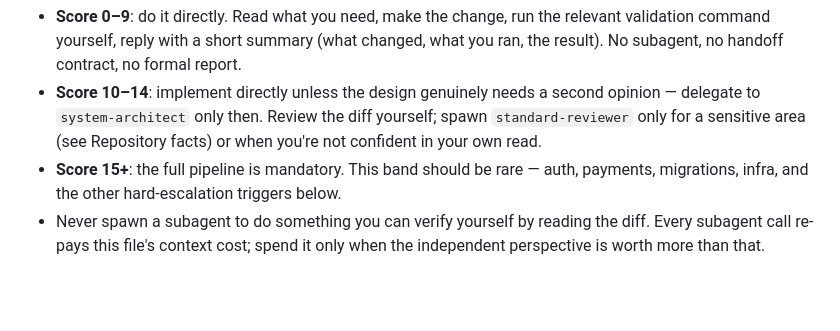
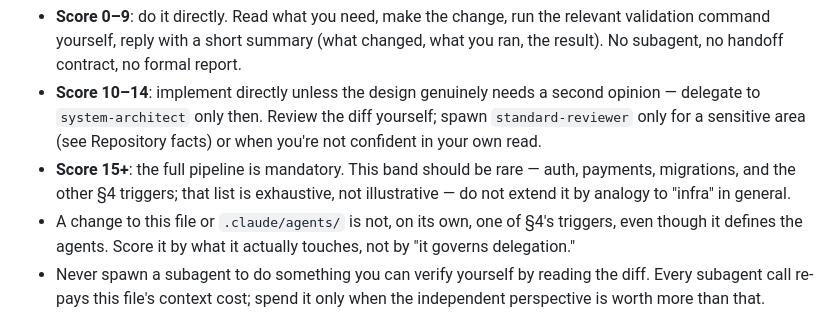
Before and after one commit to ahmedfarid2/ahmedfarid2.github.io, a Markdown page: CLAUDE.md, the part around the change. GitHub-like rendering; blank space fills up the shorter version.

Commit message:
chore(claude): remove the "infra" catch-all that could self-escalate .claude/**
The Cost discipline section named "infra" alongside auth/payments/migrations
as an example of what forces the full score-15+ pipeline, but section 4 does
not actually define infra as a trigger. That loose word is exactly the kind
of phrasing that let a sibling project treat its own .claude/** as automatically
critical (Opus/Sonnet xhigh, mandatory critical-reviewer) for a config-only
change with a one-command rollback. Drops the stray word, states the section-4
trigger list is exhaustive rather than illustrative, and adds an explicit
carve-out: editing this file or .claude/agents/ is not itself one of the
triggers, even though it defines the agents.

Documentation only, no code touched.

Co-Authored-By: Claude Sonnet 5 <noreply@anthropic.com>

```diff
--- a/CLAUDE.md
+++ b/CLAUDE.md
@@ -26,7 +26,8 @@ Most real work here is small: a copy change, a bug fix in a known file, a new se
 
 - **Score 0–9**: do it directly. Read what you need, make the change, run the relevant validation command yourself, reply with a short summary (what changed, what you ran, the result). No subagent, no handoff contract, no formal report.
 - **Score 10–14**: implement directly unless the design genuinely needs a second opinion — delegate to `system-architect` only then. Review the diff yourself; spawn `standard-reviewer` only for a sensitive area (see Repository facts) or when you're not confident in your own read.
-- **Score 15+**: the full pipeline is mandatory. This band should be rare — auth, payments, migrations, infra, and the other hard-escalation triggers below.
+- **Score 15+**: the full pipeline is mandatory. This band should be rare — auth, payments, migrations, and the other §4 triggers; that list is exhaustive, not illustrative — do not extend it by analogy to "infra" in general.
+- A change to this file or `.claude/agents/` is not, on its own, one of §4's triggers, even though it defines the agents. Score it by what it actually touches, not by "it governs delegation."
 - Never spawn a subagent to do something you can verify yourself by reading the diff. Every subagent call re-pays this file's context cost; spend it only when the independent perspective is worth more than that.
 
 ## 1. State machine
```
